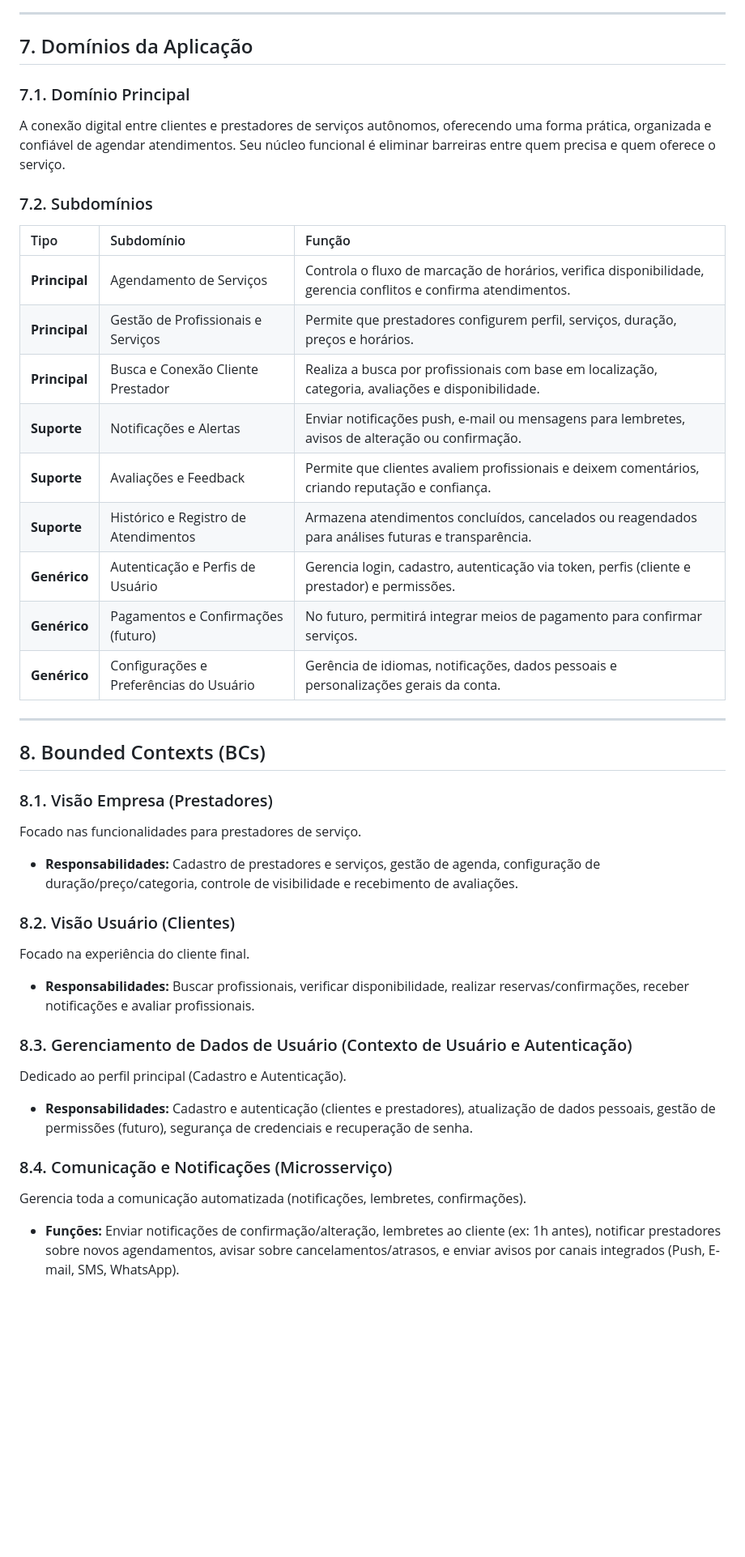
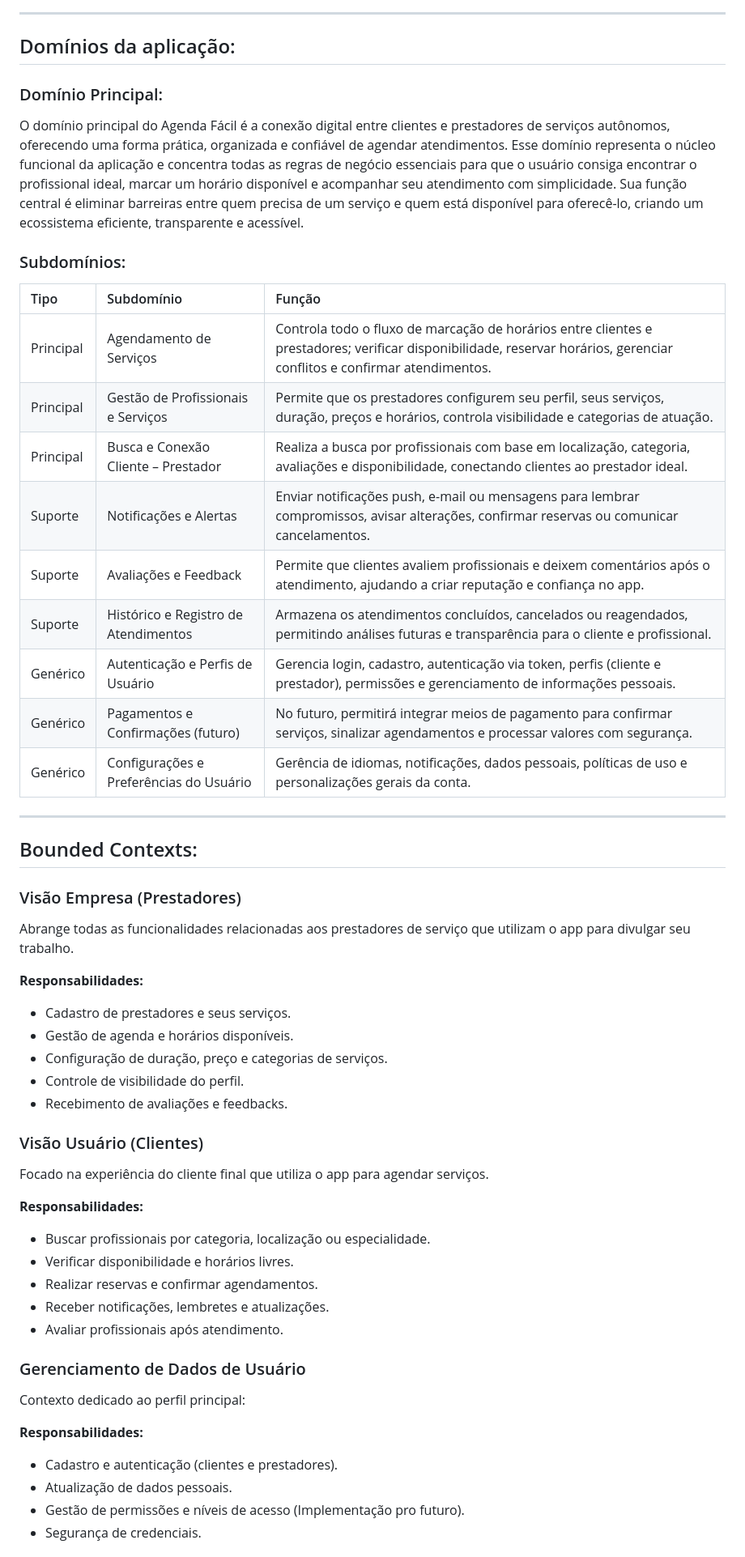
Before and after one commit to pauloffrr/AgendaFacil, a Markdown page: ARCHITECTURE.md, the part around the change printed below. Shown: that part at 81% size. GitHub-like rendering; blank space fills up the shorter version.

```diff
--- a/ARCHITECTURE.md
+++ b/ARCHITECTURE.md
@@ -101,51 +124,62 @@ Nossa visão é criar um ambiente onde a **confiança seja natural**, o agendame
 
 ---
 
-## 7. Domínios da Aplicação
+## Domínios da aplicação:
 
-### 7.1. Domínio Principal
+### Domínio Principal:
 
-A conexão digital entre clientes e prestadores de serviços autônomos, oferecendo uma forma prática, organizada e confiável de agendar atendimentos. Seu núcleo funcional é eliminar barreiras entre quem precisa e quem oferece o serviço.
+O domínio principal do Agenda Fácil é a conexão digital entre clientes e prestadores de serviços autônomos, oferecendo uma forma prática, organizada e confiável de agendar atendimentos. Esse domínio representa o núcleo funcional da aplicação e concentra todas as regras de negócio essenciais para que o usuário consiga encontrar o profissional ideal, marcar um horário disponível e acompanhar seu atendimento com simplicidade. Sua função central é eliminar barreiras entre quem precisa de um serviço e quem está disponível para oferecê-lo, criando um ecossistema eficiente, transparente e acessível.
 
-### 7.2. Subdomínios
+### Subdomínios:
 
-| Tipo          | Subdomínio                              | Função                                                                                                          |
-| :------------ | :-------------------------------------- | :-------------------------------------------------------------------------------------------------------------- |
-| **Principal** | Agendamento de Serviços                 | Controla o fluxo de marcação de horários, verifica disponibilidade, gerencia conflitos e confirma atendimentos. |
-| **Principal** | Gestão de Profissionais e Serviços      | Permite que prestadores configurem perfil, serviços, duração, preços e horários.                                |
-| **Principal** | Busca e Conexão Cliente Prestador       | Realiza a busca por profissionais com base em localização, categoria, avaliações e disponibilidade.             |
-| **Suporte**   | Notificações e Alertas                  | Enviar notificações push, e-mail ou mensagens para lembretes, avisos de alteração ou confirmação.               |
-| **Suporte**   | Avaliações e Feedback                   | Permite que clientes avaliem profissionais e deixem comentários, criando reputação e confiança.                 |
-| **Suporte**   | Histórico e Registro de Atendimentos    | Armazena atendimentos concluídos, cancelados ou reagendados para análises futuras e transparência.              |
-| **Genérico**  | Autenticação e Perfis de Usuário        | Gerencia login, cadastro, autenticação via token, perfis (cliente e prestador) e permissões.                    |
-| **Genérico**  | Pagamentos e Confirmações (futuro)      | No futuro, permitirá integrar meios de pagamento para confirmar serviços.                                       |
-| **Genérico**  | Configurações e Preferências do Usuário | Gerência de idiomas, notificações, dados pessoais e personalizações gerais da conta.                            |
+| Tipo      | Subdomínio                              | Função                                                                                                                                                                  |
+| :-------- | :-------------------------------------- | :---------------------------------------------------------------------------------------------------------------------------------------------------------------------- |
+| Principal | Agendamento de Serviços                 | Controla todo o fluxo de marcação de horários entre clientes e prestadores; verificar disponibilidade, reservar horários, gerenciar conflitos e confirmar atendimentos. |
+| Principal | Gestão de Profissionais e Serviços      | Permite que os prestadores configurem seu perfil, seus serviços, duração, preços e horários, controla visibilidade e categorias de atuação.                             |
+| Principal | Busca e Conexão Cliente – Prestador     | Realiza a busca por profissionais com base em localização, categoria, avaliações e disponibilidade, conectando clientes ao prestador ideal.                             |
+| Suporte   | Notificações e Alertas                  | Enviar notificações push, e-mail ou mensagens para lembrar compromissos, avisar alterações, confirmar reservas ou comunicar cancelamentos.                              |
+| Suporte   | Avaliações e Feedback                   | Permite que clientes avaliem profissionais e deixem comentários após o atendimento, ajudando a criar reputação e confiança no app.                                      |
+| Suporte   | Histórico e Registro de Atendimentos    | Armazena os atendimentos concluídos, cancelados ou reagendados, permitindo análises futuras e transparência para o cliente e profissional.                              |
+| Genérico  | Autenticação e Perfis de Usuário        | Gerencia login, cadastro, autenticação via token, perfis (cliente e prestador), permissões e gerenciamento de informações pessoais.                                     |
+| Genérico  | Pagamentos e Confirmações (futuro)      | No futuro, permitirá integrar meios de pagamento para confirmar serviços, sinalizar agendamentos e processar valores com segurança.                                     |
+| Genérico  | Configurações e Preferências do Usuário | Gerência de idiomas, notificações, dados pessoais, políticas de uso e personalizações gerais da conta.                                                                  |
 
 ---
 
-## 8. Bounded Contexts (BCs)
+## Bounded Contexts:
 
-### 8.1. Visão Empresa (Prestadores)
+### Visão Empresa (Prestadores)
 
-Focado nas funcionalidades para prestadores de serviço.
+Abrange todas as funcionalidades relacionadas aos prestadores de serviço que utilizam o app para divulgar seu trabalho.
 
-- **Responsabilidades:** Cadastro de prestadores e serviços, gestão de agenda, configuração de duração/preço/categoria, controle de visibilidade e recebimento de avaliações.
+**Responsabilidades:**
 
-### 8.2. Visão Usuário (Clientes)
+- Cadastro de prestadores e seus serviços.
+- Gestão de agenda e horários disponíveis.
+- Configuração de duração, preço e categorias de serviços.
+- Controle de visibilidade do perfil.
+- Recebimento de avaliações e feedbacks.
 
-Focado na experiência do cliente final.
+### Visão Usuário (Clientes)
 
-- **Responsabilidades:** Buscar profissionais, verificar disponibilidade, realizar reservas/confirmações, receber notificações e avaliar profissionais.
+Focado na experiência do cliente final que utiliza o app para agendar serviços.
 
-### 8.3. Gerenciamento de Dados de Usuário (Contexto de Usuário e Autenticação)
+**Responsabilidades:**
 
-Dedicado ao perfil principal (Cadastro e Autenticação).
+- Buscar profissionais por categoria, localização ou especialidade.
+- Verificar disponibilidade e horários livres.
+- Realizar reservas e confirmar agendamentos.
+- Receber notificações, lembretes e atualizações.
+- Avaliar profissionais após atendimento.
 
-- **Responsabilidades:** Cadastro e autenticação (clientes e prestadores), atualização de dados pessoais, gestão de permissões (futuro), segurança de credenciais e recuperação de senha.
+### Gerenciamento de Dados de Usuário
 
-### 8.4. Comunicação e Notificações (Microsserviço)
+Contexto dedicado ao perfil principal:
 
-Gerencia toda a comunicação automatizada (notificações, lembretes, confirmações).
+**Responsabilidades:**
 
-- **Funções:** Enviar notificações de confirmação/alteração, lembretes ao cliente (ex: 1h antes), notificar prestadores sobre novos agendamentos, avisar sobre cancelamentos/atrasos, e enviar avisos por canais integrados (Push, E-mail, SMS, WhatsApp).
+- Cadastro e autenticação (clientes e prestadores).
+- Atualização de dados pessoais.
+- Gestão de permissões e níveis de acesso (Implementação pro futuro).
+- Segurança de credenciais.
 
```
Also changed, not shown: other parts of ARCHITECTURE.md (+493 -146 lines).
